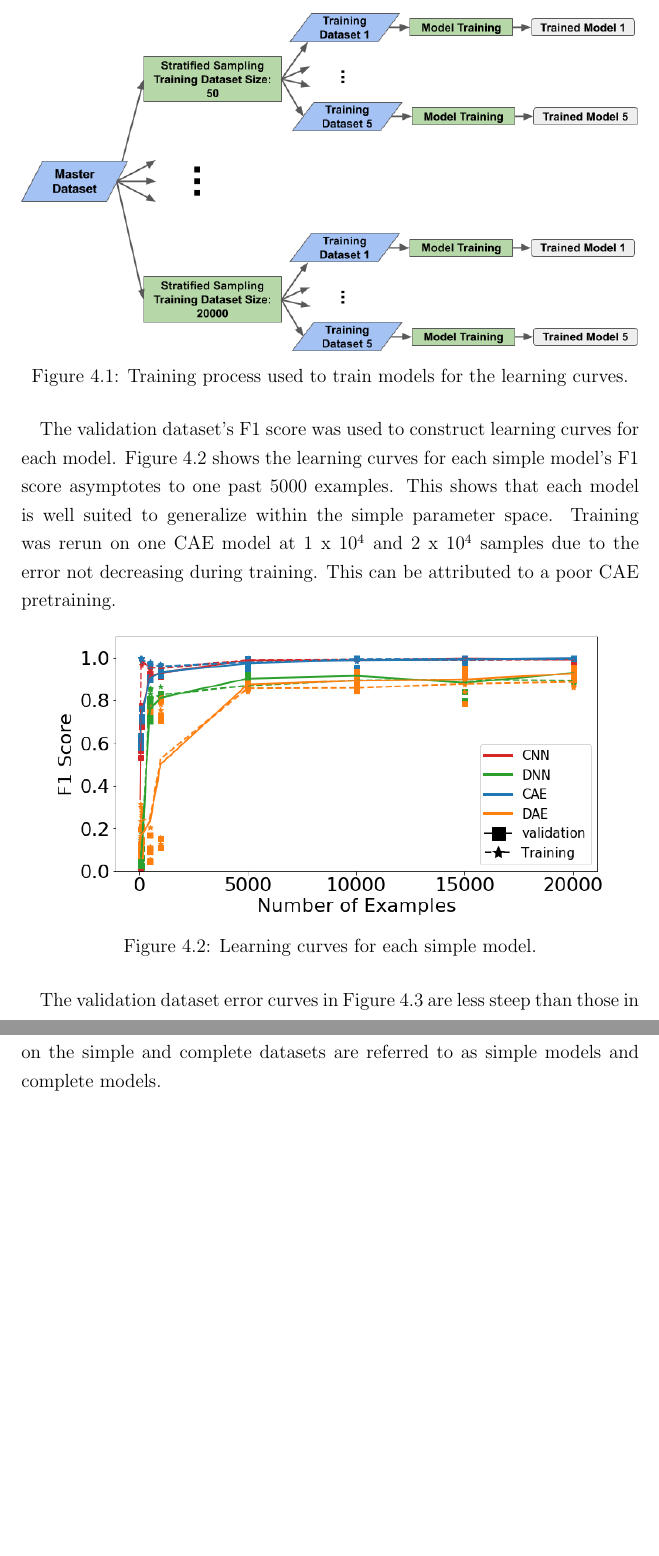
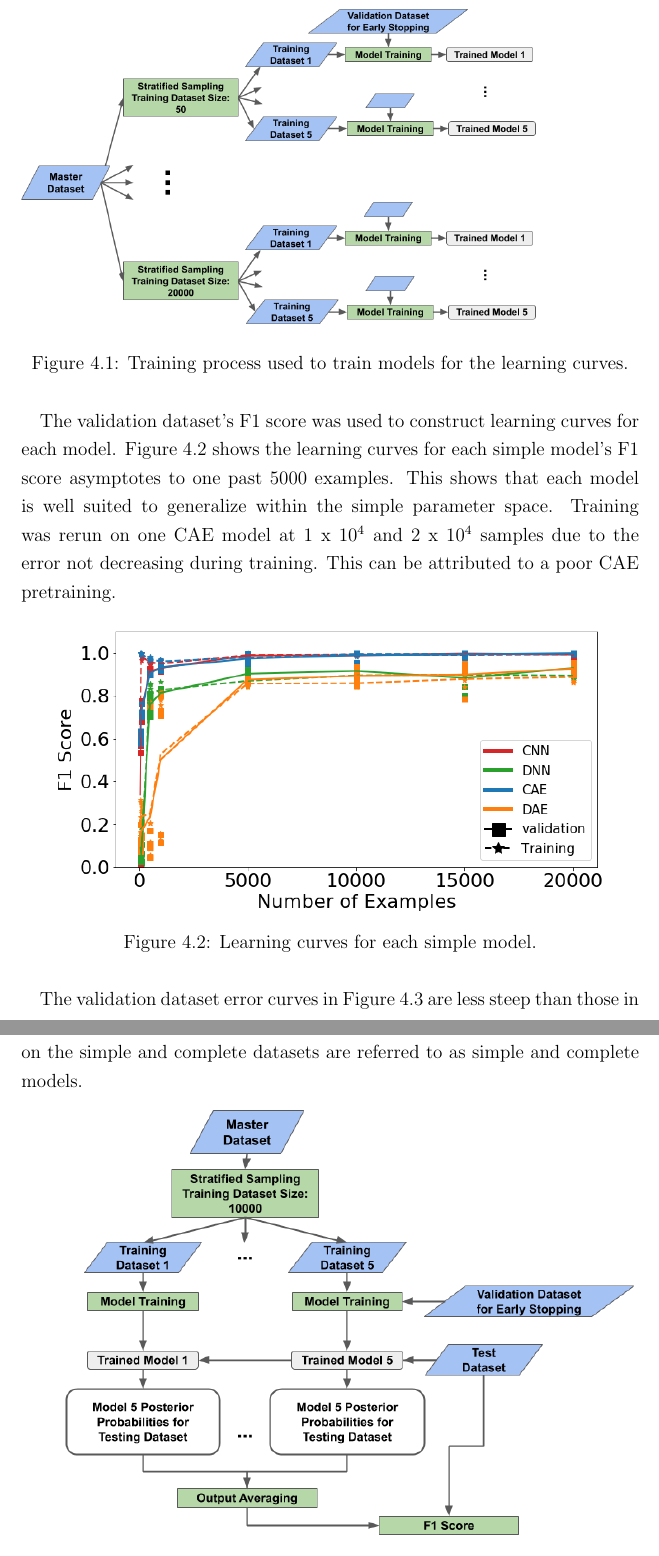
Before and after one commit to kamuda1/kamuda-2019-dissertation, a LaTeX thesis (main.tex, which reads urban_source_search_res_disc.tex): two parts of pages 70 and 72 of 112 before the commit and two parts of pages 70 and 72 of 113 after it, joined at a grey line, cut so that both start at the same text, the shorter picture padded with empty space. Compiled offline with pdfLaTeX.

Commit message:
diagrams

```diff
--- a/urban_source_search_res_disc.tex
+++ b/urban_source_search_res_disc.tex
@@ -24,7 +24,7 @@ Different sized training datasets were sampled from both master datasets using s
 
 \begin{figure}[H]
 	\centering
-	\includegraphics[trim=0 70 160 0,clip,width=1.0\linewidth]{images/learning_curve_training_diagram}
+	\includegraphics[trim=0 0 0 0,clip,width=1.0\linewidth]{images/learning_curve_training_diagram}
 	\caption{Training process used to train models for the learning curves.}
 	\label{fig:learning_curve_training_diagram}
 \end{figure}
@@ -56,7 +55,14 @@ The training errors for the autoencoder models do not saturate as quickly as the
 
 \section{Generalization Performance Evaluation}
 
-In this section we analyze the generalization performance of each machine learning model and the simple and complete training datasets. To quantify performance on a range of spectral qualities, the F1-scores are averaged for each model trained on a dataset of 10000 examples. Testing data are simulated over integration times log-uniformly sampled from one second to an hour and signal to background ratios of 0.1 and 0.5. Default simulation parameters are shown in Table \ref{table:default_sim_params}. Changes to these defaults are indicated for each generalization experiment. To reduce variance, ten spectra are generated for each isotope and simulated parameter combination. Models trained on the simple and complete datasets are referred to as simple models and complete models.
+In this section we analyze the generalization performance of each machine learning model and the simple and complete training datasets. To quantify performance on a range of spectral qualities, the F1-scores are averaged for each model trained on a dataset of 10000 examples. Testing data are simulated over integration times log-uniformly sampled from one second to an hour and signal to background ratios of 0.1 and 0.5. Default simulation parameters are shown in Table \ref{table:default_sim_params}. Changes to these defaults are indicated for each generalization experiment. To reduce variance, ten spectra are generated for each isotope and simulated parameter combination. Models trained on the simple and complete datasets are referred to as simple and complete models.
+
+\begin{figure}[H]
+	\centering
+	\includegraphics[trim=0 0 210 0,clip,width=1.0\linewidth]{images/generalization_performance_diagram}
+	\caption{Model averaging process used to evaluate models for testing datasets.}
+	\label{fig:generalization_performance_diagram}
+\end{figure}
 
 \begin{table}[H]
 \centering
```
Also changed, not shown: images/generalization_performance_diagram.png (added), images/learning_curve_training_diagram.png, urban_source_search_res_disc.tex (1 more changed lines).
